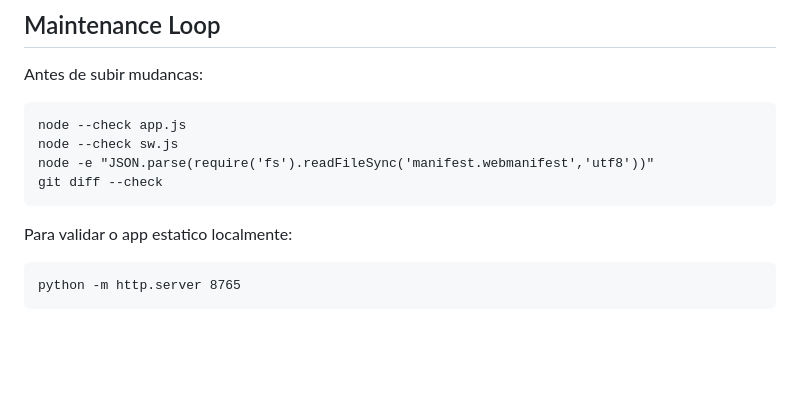
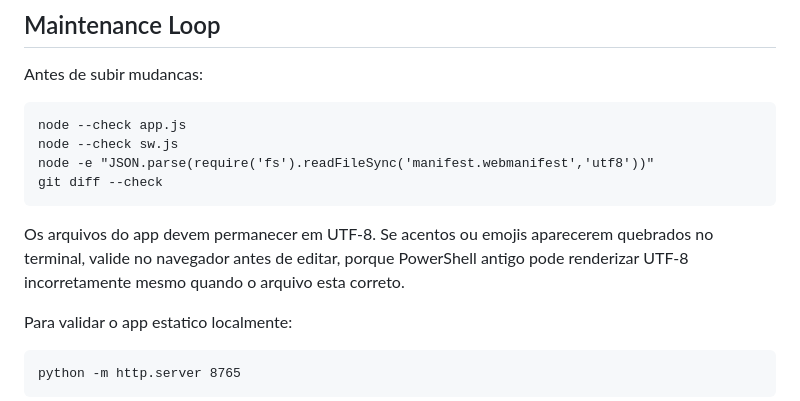
Before and after one commit to Victorg-glitch/notion, a Markdown page: README.md, the part around the change. Drawn GitHub-style; blank space fills up the shorter version.

Commit message:
Document UTF-8 maintenance

````diff
--- a/README.md
+++ b/README.md
@@ -229,6 +229,8 @@ node -e "JSON.parse(require('fs').readFileSync('manifest.webmanifest','utf8'))"
 git diff --check
 ```
 
+Os arquivos do app devem permanecer em UTF-8. Se acentos ou emojis aparecerem quebrados no terminal, valide no navegador antes de editar, porque PowerShell antigo pode renderizar UTF-8 incorretamente mesmo quando o arquivo esta correto.
+
 Para validar o app estatico localmente:
 
 ```txt
````
